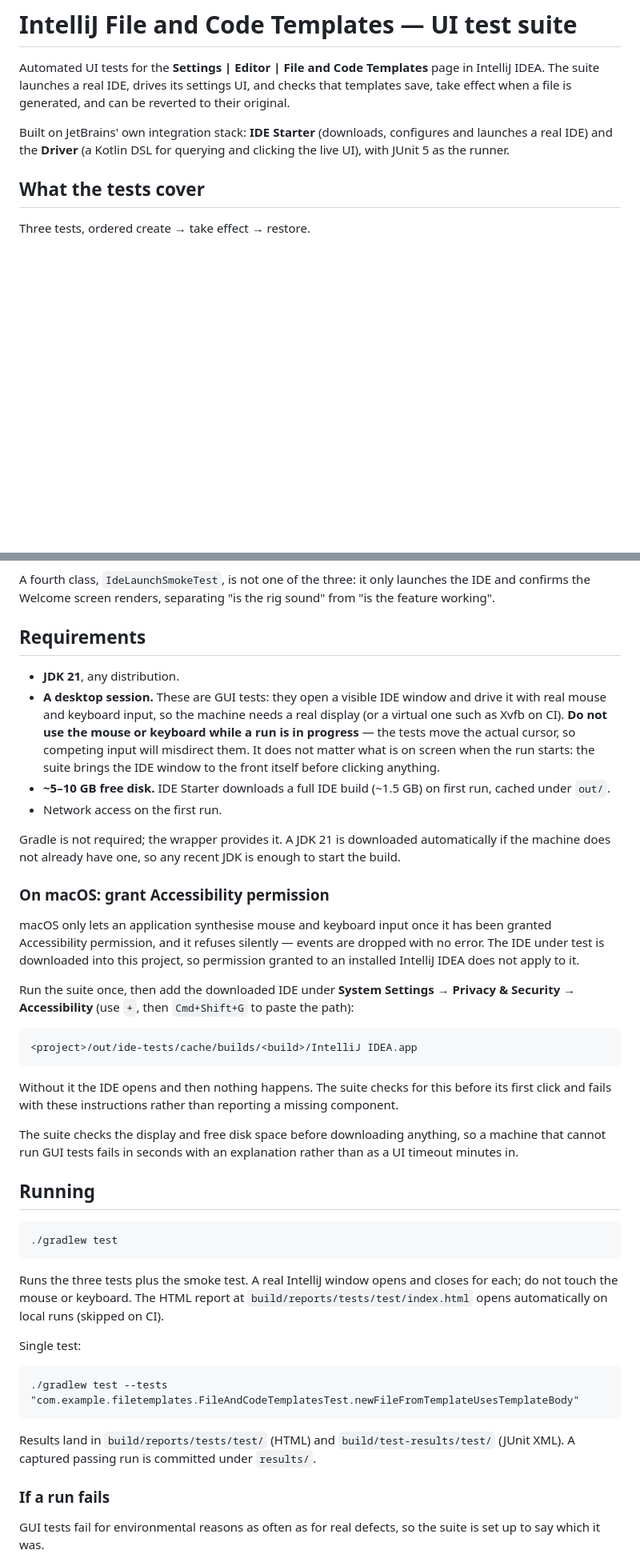
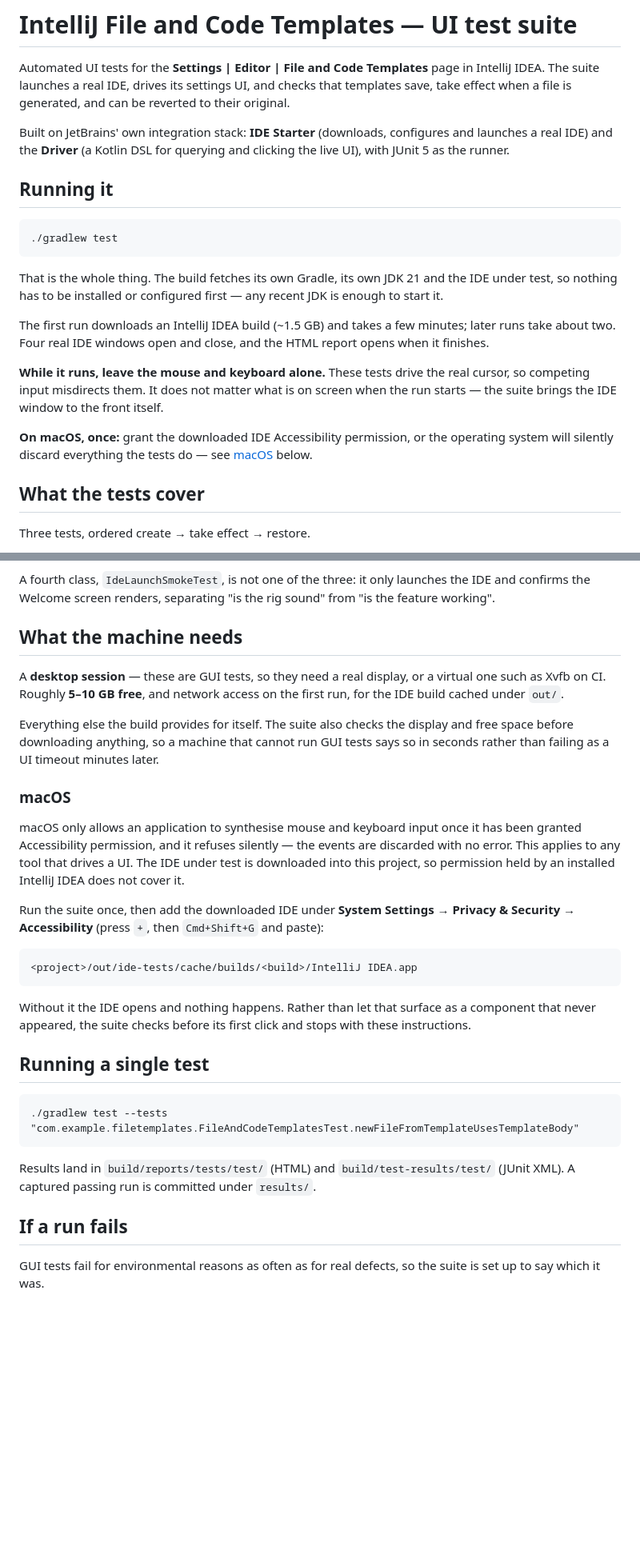
Before and after one commit to James-Woodward/intellij-file-templates-ui-tests, a Markdown page: README.md, 2 parts joined by grey strips. Shown at 80% size. Rendered like a GitHub page; blank space fills up the shorter version.

Commit message:
Lead the README with the command that runs everything
The project needs nothing installed -- it fetches its own Gradle, JDK and IDE --
but the README opened with a list of requirements and put the command below it,
which reads like a setup chore rather than one line. Running it now comes first,
and what the machine needs follows.

Also removes a duplicated single-test snippet and corrects a heading level.

````diff
--- a/README.md
+++ b/README.md
@@ -7,6 +7,25 @@ when a file is generated, and can be reverted to their original.
 Built on JetBrains' own integration stack: **IDE Starter** (downloads, configures and launches a
 real IDE) and the **Driver** (a Kotlin DSL for querying and clicking the live UI), with JUnit 5 as
 the runner.
+
+## Running it
+
+```
+./gradlew test
+```
+
+That is the whole thing. The build fetches its own Gradle, its own JDK 21 and the IDE under test,
+so nothing has to be installed or configured first — any recent JDK is enough to start it.
+
+The first run downloads an IntelliJ IDEA build (~1.5 GB) and takes a few minutes; later runs take
+about two. Four real IDE windows open and close, and the HTML report opens when it finishes.
+
+**While it runs, leave the mouse and keyboard alone.** These tests drive the real cursor, so
+competing input misdirects them. It does not matter what is on screen when the run starts — the
+suite brings the IDE window to the front itself.
+
+**On macOS, once:** grant the downloaded IDE Accessibility permission, or the operating system will
+silently discard everything the tests do — see [macOS](#macos) below.
 
 ## What the tests cover
 
@@ -28,53 +47,34 @@ is read live from the IDE, not hard-coded, so it survives template changes betwe
 A fourth class, `IdeLaunchSmokeTest`, is not one of the three: it only launches the IDE and confirms
 the Welcome screen renders, separating "is the rig sound" from "is the feature working".
 
-## Requirements
+## What the machine needs
 
-- **JDK 21**, any distribution.
-- **A desktop session.** These are GUI tests: they open a visible IDE window and drive it with real
-  mouse and keyboard input, so the machine needs a real display (or a virtual one such as Xvfb on
-  CI). **Do not use the mouse or keyboard while a run is in progress** — the tests move the actual
-  cursor, so competing input will misdirect them. It does not matter what is on screen when the run
-  starts: the suite brings the IDE window to the front itself before clicking anything.
-- **~5–10 GB free disk.** IDE Starter downloads a full IDE build (~1.5 GB) on first run, cached
-  under `out/`.
-- Network access on the first run.
+A **desktop session** — these are GUI tests, so they need a real display, or a virtual one such as
+Xvfb on CI. Roughly **5–10 GB free**, and network access on the first run, for the IDE build cached
+under `out/`.
 
-Gradle is not required; the wrapper provides it. A JDK 21 is downloaded automatically if the
-machine does not already have one, so any recent JDK is enough to start the build.
+Everything else the build provides for itself. The suite also checks the display and free space
+before downloading anything, so a machine that cannot run GUI tests says so in seconds rather than
+failing as a UI timeout minutes later.
 
-### On macOS: grant Accessibility permission
+### macOS
 
-macOS only lets an application synthesise mouse and keyboard input once it has been granted
-Accessibility permission, and it refuses silently — events are dropped with no error. The IDE
-under test is downloaded into this project, so permission granted to an installed IntelliJ IDEA
-does not apply to it.
+macOS only allows an application to synthesise mouse and keyboard input once it has been granted
+Accessibility permission, and it refuses silently — the events are discarded with no error. This
+applies to any tool that drives a UI. The IDE under test is downloaded into this project, so
+permission held by an installed IntelliJ IDEA does not cover it.
 
-Run the suite once, then add the downloaded IDE under
-**System Settings → Privacy & Security → Accessibility** (use `+`, then `Cmd+Shift+G` to paste the
-path):
+Run the suite once, then add the downloaded IDE under **System Settings → Privacy & Security →
+Accessibility** (press `+`, then `Cmd+Shift+G` and paste):
 
 ```
 <project>/out/ide-tests/cache/builds/<build>/IntelliJ IDEA.app
 ```
 
-Without it the IDE opens and then nothing happens. The suite checks for this before its first
-click and fails with these instructions rather than reporting a missing component.
+Without it the IDE opens and nothing happens. Rather than let that surface as a component that
+never appeared, the suite checks before its first click and stops with these instructions.
 
-The suite checks the display and free disk space before downloading anything, so a machine that
-cannot run GUI tests fails in seconds with an explanation rather than as a UI timeout minutes in.
-
-## Running
-
-```
-./gradlew test
-```
-
-Runs the three tests plus the smoke test. A real IntelliJ window opens and closes for each; do not
-touch the mouse or keyboard. The HTML report at `build/reports/tests/test/index.html` opens
-automatically on local runs (skipped on CI).
-
-Single test:
+## Running a single test
 
 ```
 ./gradlew test --tests "com.example.filetemplates.FileAndCodeTemplatesTest.newFileFromTemplateUsesTemplateBody"
@@ -83,7 +83,7 @@ Single test:
 Results land in `build/reports/tests/test/` (HTML) and `build/test-results/test/` (JUnit XML). A
 captured passing run is committed under `results/`.
 
-### If a run fails
+## If a run fails
 
 GUI tests fail for environmental reasons as often as for real defects, so the suite is set up to
 say which it was.
````
